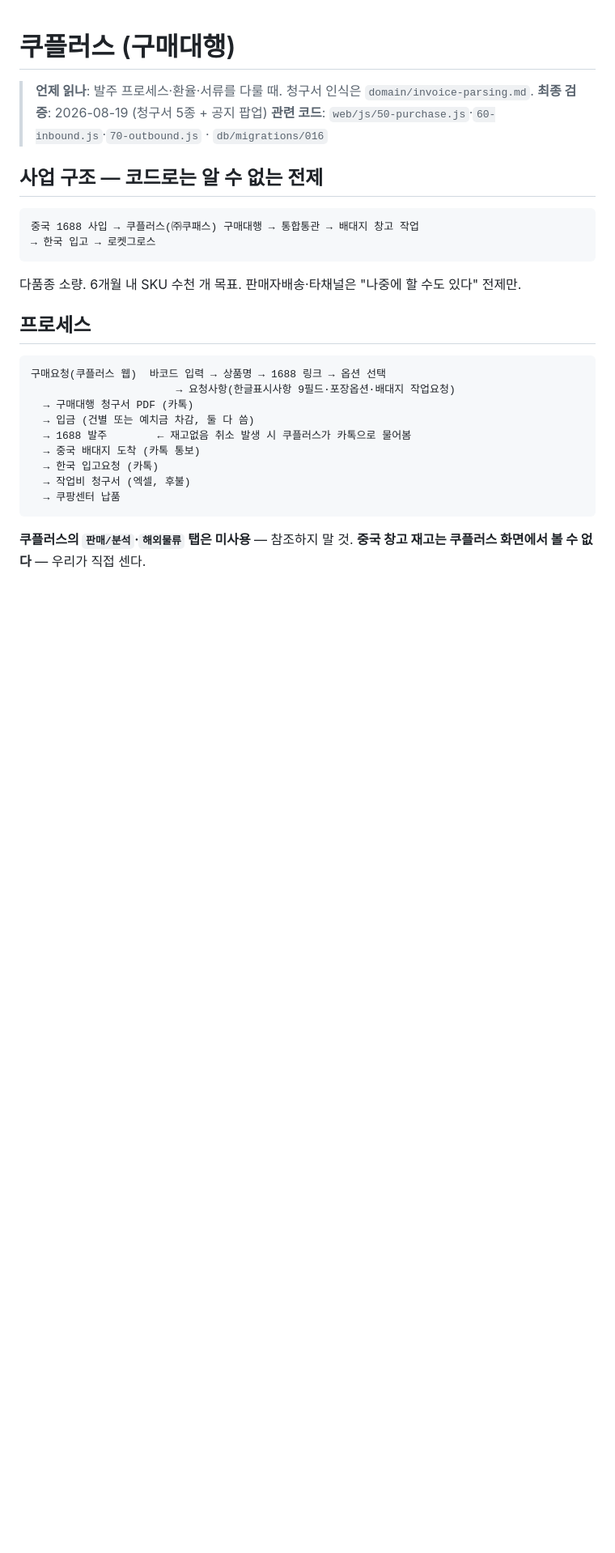
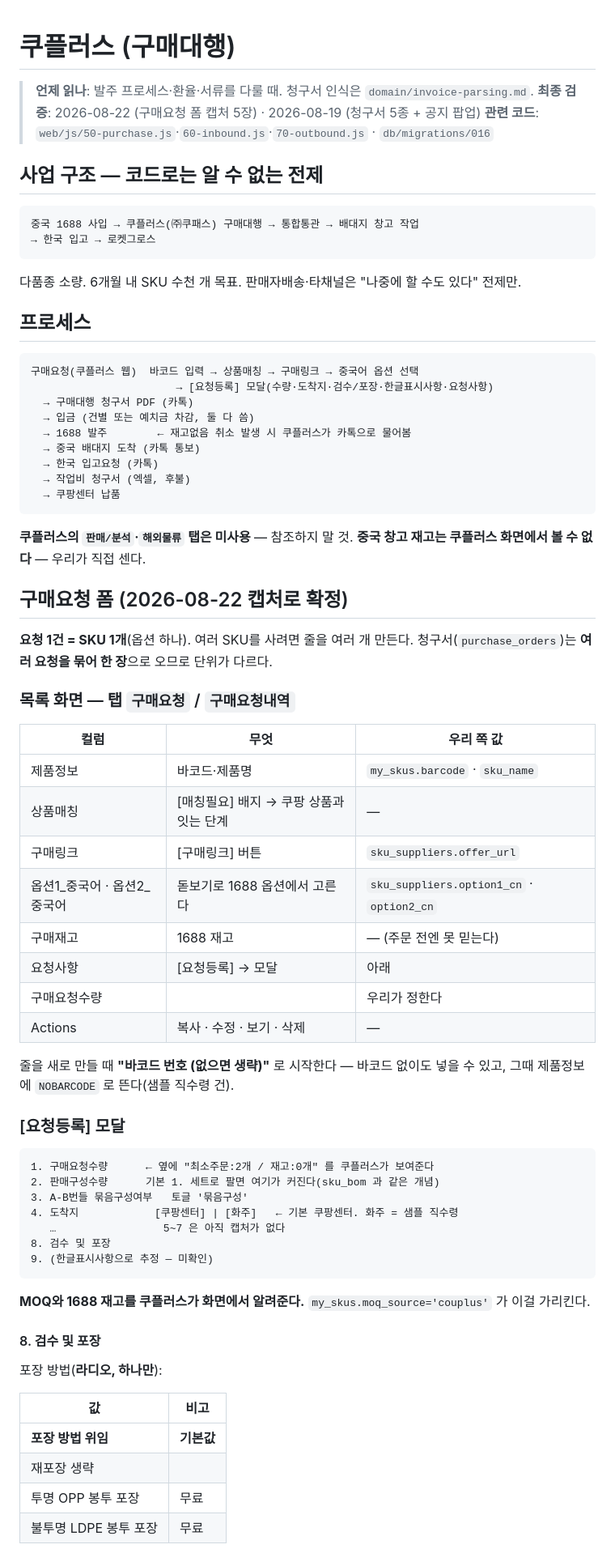
Before and after one commit to 420god/cupang-auto, a Markdown page: docs/api/couplus.md, the part around one of its changes. Shown at 81% size. Drawn GitHub-style; blank space fills up the shorter version.

Commit message:
쿠플러스 구매요청 폼을 캡처 그대로 적었다 — "9필드"는 틀린 값이었다
전에는 캡처를 읽고 결론만 옮긴 뒤 원본을 안 남겼다. 그래서 폼 자체는
한 줄 요약만 있었고, 그 한 줄이 이미 틀려 있었다:

  "한글표시사항 9필드"  →  실제로는 **10개 항목**이고, 그중 8개가 label_* 다
                          (바코드 번호·제품명은 my_skus 에 이미 있다).
                          모달의 섹션 번호 9를 개수로 옮긴 것으로 보인다.

이번엔 폼을 그대로 적는다 — 목록 화면 컬럼 9개, [요청등록] 모달의 번호 매김,
검수/포장의 라디오 4종·토글 7종을 비용과 기본값까지, 자유 텍스트 두 칸의 안내문.

교차 검증이 하나 나왔다: **개당 300원의 출처가 이 폼이다.**
기본검수/분류/포장/포장자재 ₩200 + 바코드라벨 ₩100. 제트 청구서에서
89,400÷447=200, 89,400÷894=100 으로 역산했던 값과 폼 표시가 일치한다.
시간당 6,000원짜리 원산지 작업이 붙으면 그 공식이 깨진다 → extra_fee 의 존재 이유.

확정된 단위: **요청 1건 = SKU 1개(옵션 하나)**. 청구서는 여러 요청을 묶어
한 장으로 오므로 purchase_orders 와 단위가 다르다 — 표를 따로 만들어야 한다.

아직 모르는 것: 모달 5~7번 항목, 한글표시사항이 9번인지.

Co-Authored-By: Claude Opus 5 <noreply@anthropic.com>

````diff
--- a/docs/api/couplus.md
+++ b/docs/api/couplus.md
@@ -1,7 +1,7 @@
 # 쿠플러스 (구매대행)
 
 > **언제 읽나**: 발주 프로세스·환율·서류를 다룰 때. 청구서 인식은 `domain/invoice-parsing.md`.
-> **최종 검증**: 2026-08-19 (청구서 5종 + 공지 팝업)
+> **최종 검증**: 2026-08-22 (구매요청 폼 캡처 5장) · 2026-08-19 (청구서 5종 + 공지 팝업)
 > **관련 코드**: `web/js/50-purchase.js`·`60-inbound.js`·`70-outbound.js` · `db/migrations/016`
 
 ## 사업 구조 — 코드로는 알 수 없는 전제
@@ -16,8 +16,8 @@
 ## 프로세스
 
 ```
-구매요청(쿠플러스 웹)  바코드 입력 → 상품명 → 1688 링크 → 옵션 선택
-                       → 요청사항(한글표시사항 9필드·포장옵션·배대지 작업요청)
+구매요청(쿠플러스 웹)  바코드 입력 → 상품매칭 → 구매링크 → 중국어 옵션 선택
+                       → [요청등록] 모달(수량·도착지·검수/포장·한글표시사항·요청사항)
   → 구매대행 청구서 PDF (카톡)
   → 입금 (건별 또는 예치금 차감, 둘 다 씀)
   → 1688 발주        ← 재고없음 취소 발생 시 쿠플러스가 카톡으로 물어봄
@@ -29,3 +29,51 @@
 
 **쿠플러스의 `판매/분석`·`해외물류` 탭은 미사용** — 참조하지 말 것.
 **중국 창고 재고는 쿠플러스 화면에서 볼 수 없다** — 우리가 직접 센다.
+
+## 구매요청 폼 (2026-08-22 캡처로 확정)
+
+**요청 1건 = SKU 1개**(옵션 하나). 여러 SKU를 사려면 줄을 여러 개 만든다.
+청구서(`purchase_orders`)는 **여러 요청을 묶어 한 장**으로 오므로 단위가 다르다.
+
+### 목록 화면 — 탭 `구매요청` / `구매요청내역`
+
+| 컬럼 | 무엇 | 우리 쪽 값 |
+|---|---|---|
+| 제품정보 | 바코드·제품명 | `my_skus.barcode` · `sku_name` |
+| 상품매칭 | [매칭필요] 배지 → 쿠팡 상품과 잇는 단계 | — |
+| 구매링크 | [구매링크] 버튼 | `sku_suppliers.offer_url` |
+| 옵션1_중국어 · 옵션2_중국어 | 돋보기로 1688 옵션에서 고른다 | `sku_suppliers.option1_cn` · `option2_cn` |
+| 구매재고 | 1688 재고 | — (주문 전엔 못 믿는다) |
+| 요청사항 | [요청등록] → 모달 | 아래 |
+| 구매요청수량 | | 우리가 정한다 |
+| Actions | 복사 · 수정 · 보기 · 삭제 | — |
+
+줄을 새로 만들 때 **"바코드 번호 (없으면 생략)"** 로 시작한다 —
+바코드 없이도 넣을 수 있고, 그때 제품정보에 `NOBARCODE` 로 뜬다(샘플 직수령 건).
+
+### [요청등록] 모달
+
+```
+1. 구매요청수량      ← 옆에 "최소주문:2개 / 재고:0개" 를 쿠플러스가 보여준다
+2. 판매구성수량      기본 1. 세트로 팔면 여기가 커진다(sku_bom 과 같은 개념)
+3. A-B번들 묶음구성여부   토글 '묶음구성'
+4. 도착지            [쿠팡센터] | [화주]   ← 기본 쿠팡센터. 화주 = 샘플 직수령
+   …                 5~7 은 아직 캡처가 없다
+8. 검수 및 포장
+9. (한글표시사항으로 추정 — 미확인)
+```
+
+**MOQ와 1688 재고를 쿠플러스가 화면에서 알려준다.** `my_skus.moq_source='couplus'` 가
+이걸 가리킨다.
+
+#### 8. 검수 및 포장
+
+포장 방법(**라디오, 하나만**):
+
+| 값 | 비고 |
+|---|---|
+| **포장 방법 위임** | **기본값** |
+| 재포장 생략 | |
+| 투명 OPP 봉투 포장 | 무료 |
+| 불투명 LDPE 봉투 포장 | 무료 |
+
````
Also changed, not shown: other parts of docs/api/couplus.md (+34 -1 lines).
